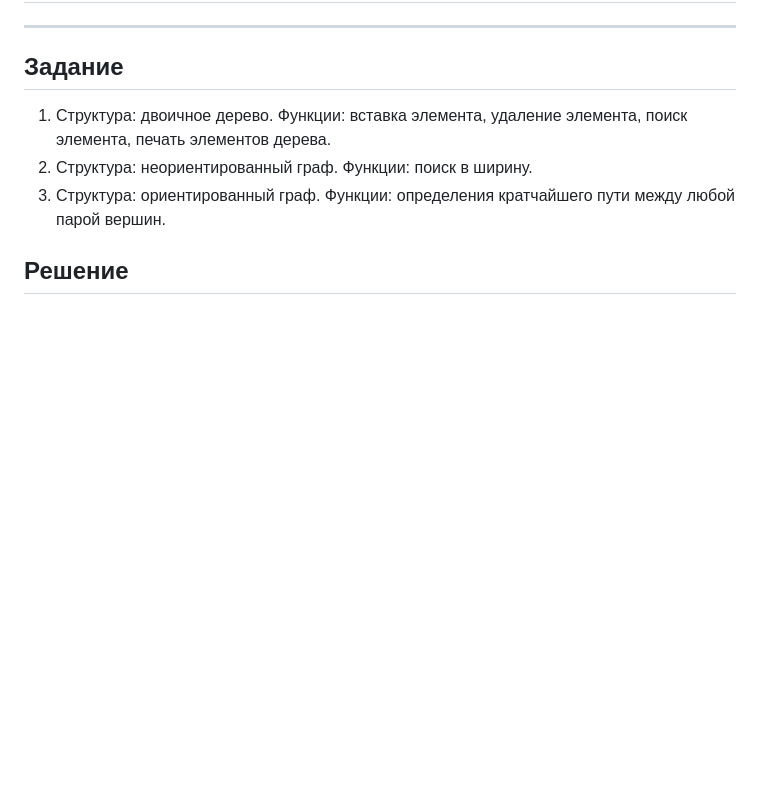
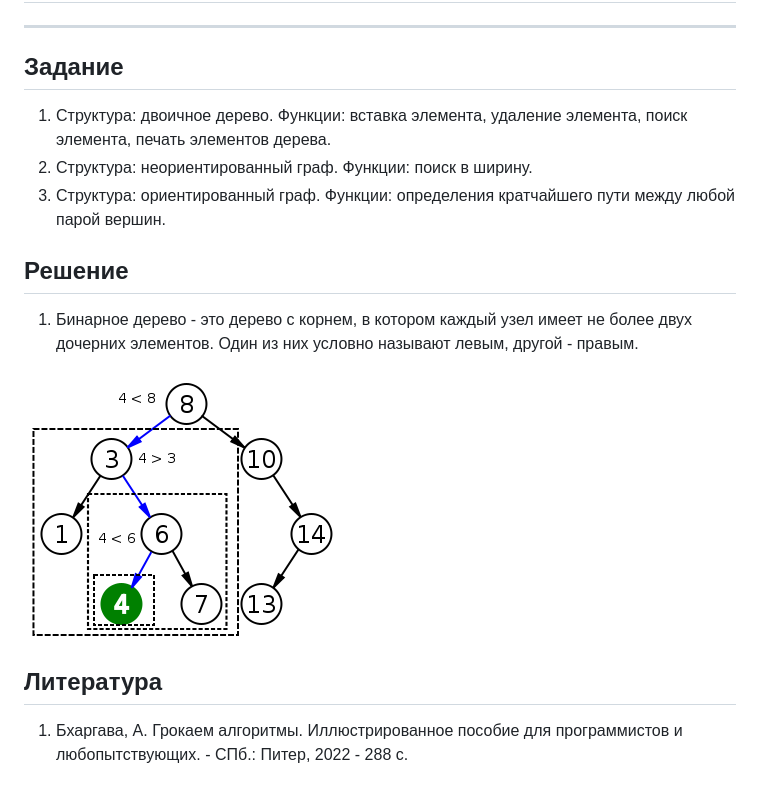
Before and after one commit to MoJIoToK/learning_go, a Markdown page: module13/Readme.md, the part around the change. GitHub-like rendering; pictures changed too: module13/img.png (added); blank space fills up the shorter version.

```diff
--- a/module13/Readme.md
+++ b/module13/Readme.md
@@ -11,3 +11,11 @@ ___
 Функции: определения кратчайшего пути между любой парой вершин.
 
 ## Решение
+1. Бинарное дерево - это дерево с корнем, в котором каждый узел имеет не более
+двух дочерних элементов. Один из них условно называют левым, другой - правым.
+
+![Рис.1. Схема бинарного дерева](img.png)
+
+## Литература
+1. Бхаргава, А. Грокаем алгоритмы. Иллюстрированное пособие для
+программистов и любопытствующих. - СПб.: Питер, 2022 - 288 с.
```
